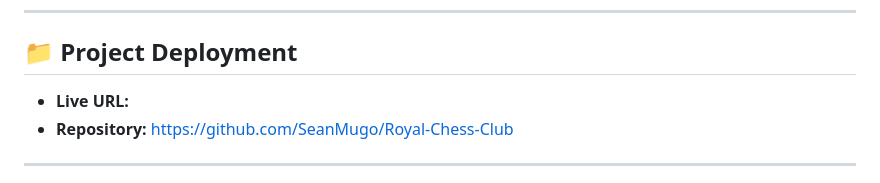
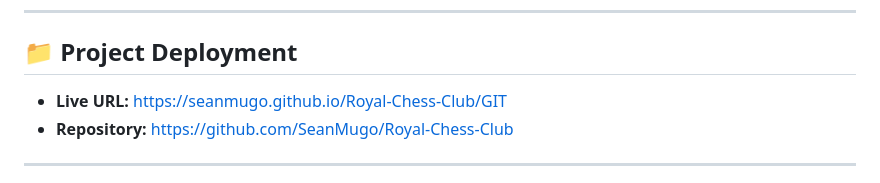
Before and after one commit to SeanMugo/Royal-Chess-Club, a Markdown page: README.md, the part around the change. Drawn GitHub-style.

Commit message:
Add LIVE URL

```diff
--- a/README.md
+++ b/README.md
@@ -59,7 +59,7 @@ Royal Chess Club is a multi‑page web platform designed to help chess enthusias
 
 ## 📁 Project Deployment
 
-- **Live URL:**
+- **Live URL:** https://seanmugo.github.io/Royal-Chess-Club/GIT
 - **Repository:** https://github.com/SeanMugo/Royal-Chess-Club
 
 ---
```
